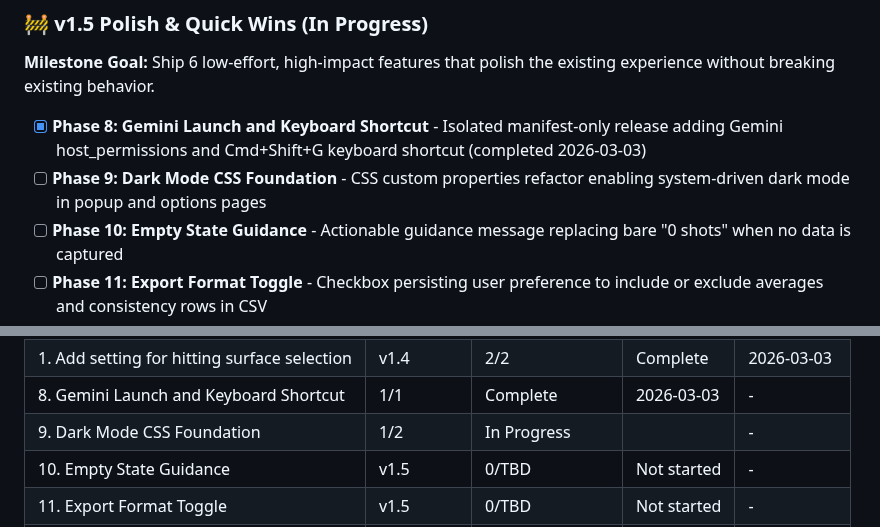
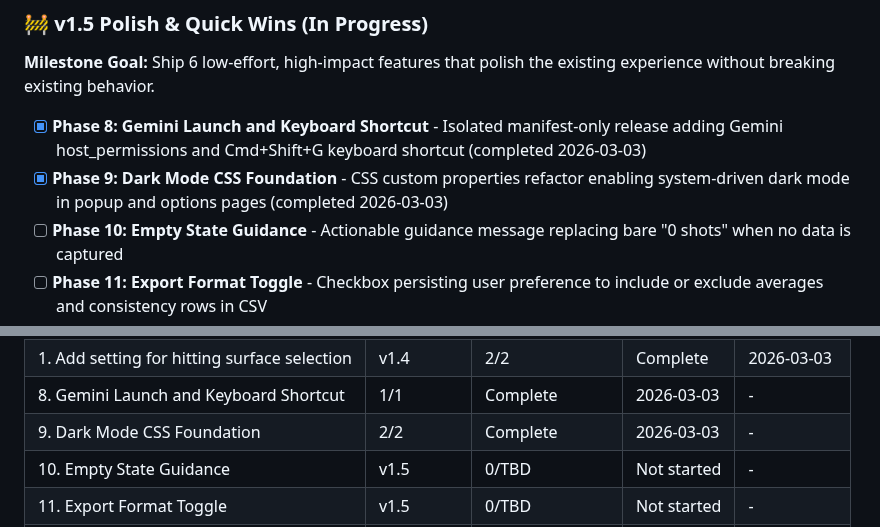
Before and after one commit to criticalberne/TrackPull, a Markdown page: .planning/ROADMAP.md, 2 parts joined by grey strips. Rendered like a GitHub page.

```diff
--- a/.planning/ROADMAP.md
+++ b/.planning/ROADMAP.md
@@ -40,7 +40,7 @@
 **Milestone Goal:** Ship 6 low-effort, high-impact features that polish the existing experience without breaking existing behavior.
 
 - [x] **Phase 8: Gemini Launch and Keyboard Shortcut** - Isolated manifest-only release adding Gemini host_permissions and Cmd+Shift+G keyboard shortcut (completed 2026-03-03)
-- [ ] **Phase 9: Dark Mode CSS Foundation** - CSS custom properties refactor enabling system-driven dark mode in popup and options pages
+- [x] **Phase 9: Dark Mode CSS Foundation** - CSS custom properties refactor enabling system-driven dark mode in popup and options pages (completed 2026-03-03)
 - [ ] **Phase 10: Empty State Guidance** - Actionable guidance message replacing bare "0 shots" when no data is captured
 - [ ] **Phase 11: Export Format Toggle** - Checkbox persisting user preference to include or exclude averages and consistency rows in CSV
 - [ ] **Phase 12: Prompt Preview** - Collapsible disclosure widget showing assembled prompt and data before AI launch
@@ -116,7 +116,7 @@
 | 7. Options Page and Custom Prompts | v1.3 | 3/3 | Complete | 2026-03-03 |
 | 1. Add setting for hitting surface selection | v1.4 | 2/2 | Complete | 2026-03-03 |
 | 8. Gemini Launch and Keyboard Shortcut | 1/1 | Complete   | 2026-03-03 | - |
-| 9. Dark Mode CSS Foundation | 1/2 | In Progress|  | - |
+| 9. Dark Mode CSS Foundation | 2/2 | Complete   | 2026-03-03 | - |
 | 10. Empty State Guidance | v1.5 | 0/TBD | Not started | - |
 | 11. Export Format Toggle | v1.5 | 0/TBD | Not started | - |
 | 12. Prompt Preview | v1.5 | 0/TBD | Not started | - |
```
Also changed, not shown: .planning/STATE.md (+18 -16 lines), 1 other file.
